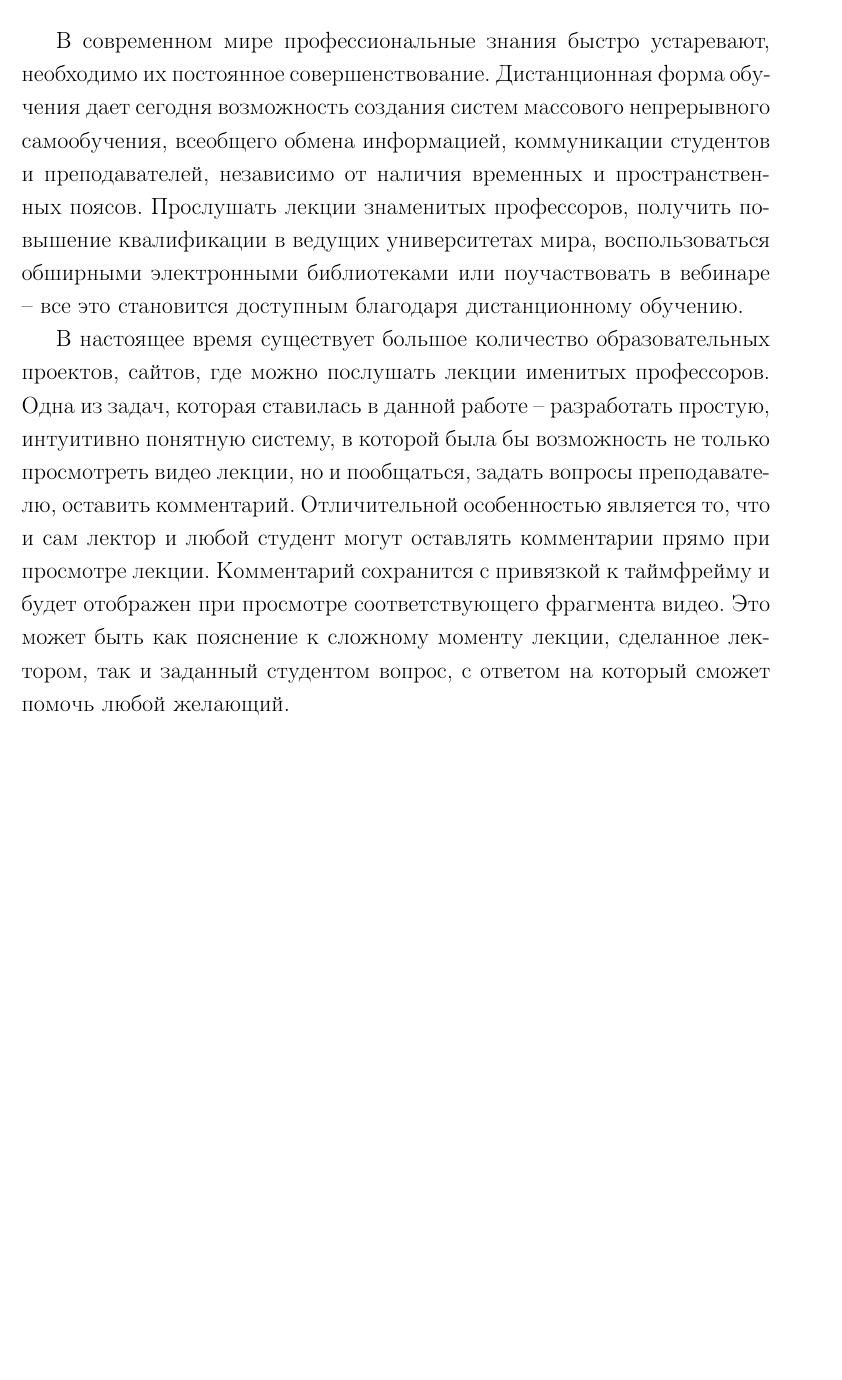
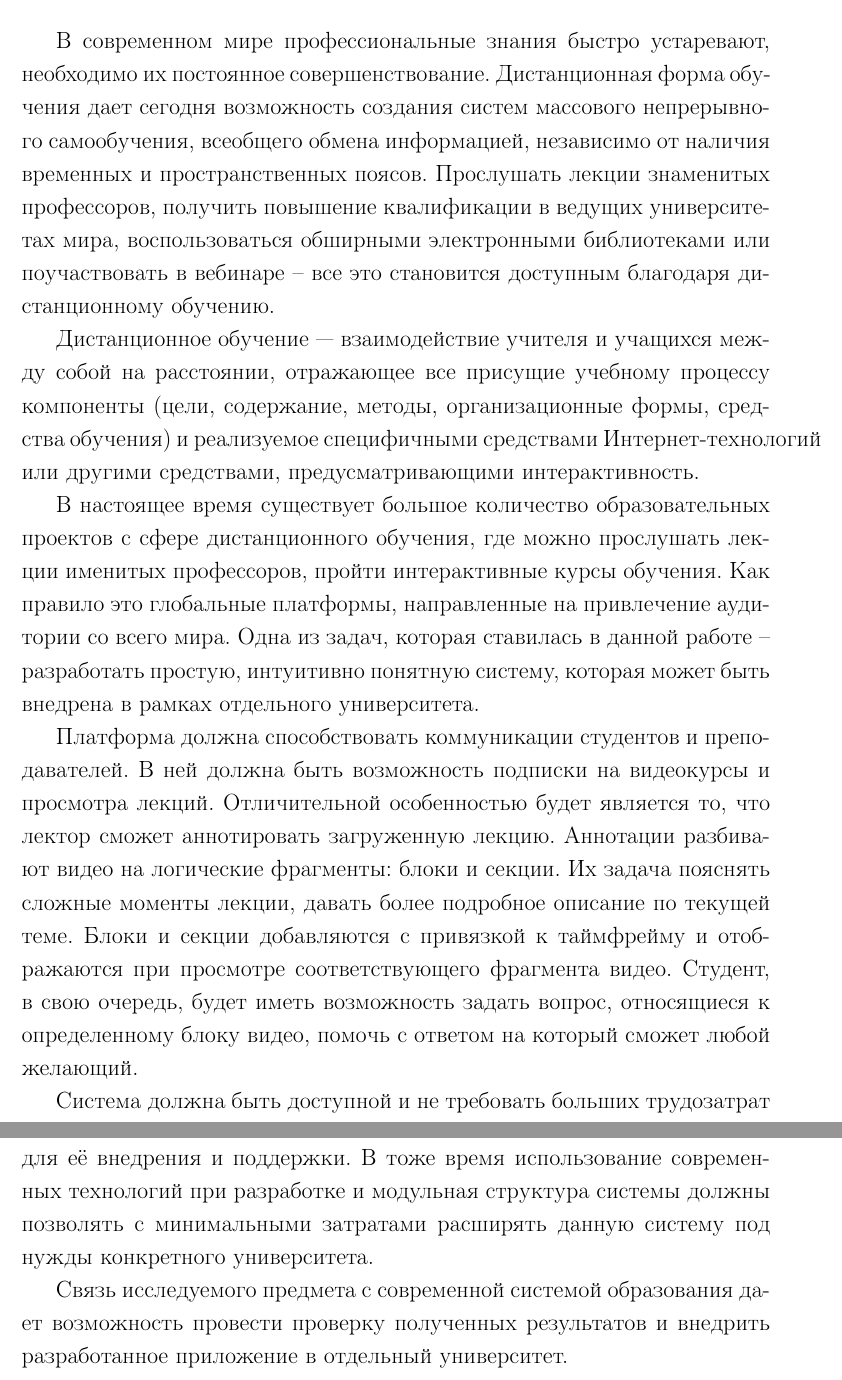
Before and after one commit to tanas/dissertation-report, a LaTeX document (src/main.tex, which reads src/introduction.tex): part of page 7 of 33 before the commit and two parts of pages 7 and 8 of 34 after it, the two joined at a grey line, cut so that both start at the same text, the shorter picture padded with empty space. Compiled offline with pdfLaTeX; a LaTeX package or settings file that is missing is left out.

Commit message:
Update introduction

```diff
--- a/src/introduction.tex
+++ b/src/introduction.tex
@@ -4,20 +4,39 @@
 В современном мире профессиональные знания быстро устаревают,
 необходимо их постоянное совершенствование.
 Дистанционная форма обучения дает сегодня возможность создания систем массового непрерывного
-самообучения, всеобщего обмена информацией, коммуникации студентов и преподавателей,
+самообучения, всеобщего обмена информацией,
 независимо от наличия временных и пространственных поясов.
 Прослушать лекции знаменитых профессоров, получить повышение квалификации
 в ведущих университетах мира, воспользоваться обширными электронными библиотеками
 или поучаствовать в вебинаре – все это становится доступным благодаря дистанционному обучению.
 
-В настоящее время существует большое количество образовательных проектов, сайтов,
-где можно послушать лекции именитых профессоров.
+Дистанционное обучение — взаимодействие учителя и учащихся между собой на расстоянии,
+отражающее все присущие учебному процессу компоненты (цели, содержание, методы,
+организационные формы, средства обучения) и реализуемое специфичными средствами
+Интернет-технологий или другими средствами, предусматривающими интерактивность.
+
+В настоящее время существует большое количество образовательных проектов c сфере дистанционного
+обучения, где можно прослушать лекции именитых профессоров, пройти интерактивные курсы обучения.
+Как правило это глобальные платформы, направленные на привлечение аудитории со всего мира.
 Одна из задач, которая ставилась в данной работе – разработать простую,
-интуитивно понятную систему, в которой была бы возможность не только просмотреть
-видео лекции, но и пообщаться, задать вопросы преподавателю, оставить комментарий.
-Отличительной особенностью является то, что и сам лектор и любой студент могут оставлять
-комментарии прямо при просмотре лекции.
-Комментарий сохранится с привязкой к таймфрейму и будет отображен при просмотре
-соответствующего фрагмента видео.
-Это может быть как пояснение к сложному моменту лекции, сделанное лектором,
-так и заданный студентом вопрос, с ответом на который сможет помочь любой желающий.
+интуитивно понятную систему, которая может быть внедрена в рамках отдельного университета.
+
+
+Платформа должна способствовать коммуникации студентов и преподавателей.
+В ней должна быть возможность подписки на видеокурсы и просмотра лекций.
+Отличительной особенностью будет является то, что лектор сможет аннотировать загруженную лекцию.
+Аннотации разбивают видео на логические фрагменты: блоки и секции.
+Их задача пояснять сложные моменты лекции, давать более подробное описание по текущей теме.
+Блоки и секции добавляются с привязкой к таймфрейму и отображаются при просмотре соответствующего
+фрагмента видео.
+Студент, в свою очередь, будет иметь возможность задать вопрос, относящиеся к определенному
+блоку видео, помочь с ответом на который сможет любой желающий.
+
+Система должна быть доступной и не требовать больших трудозатрат для её внедрения и поддержки.
+В тоже время использование современных технологий при разработке и модульная структура
+системы должны позволять с минимальными затратами расширять данную систему под нужды
+конкретного университета.
+
+Связь исследуемого предмета с современной системой образования дает возможность
+провести проверку полученных результатов и внедрить разработанное приложение в
+отдельный университет.
```
Also changed, not shown: src/conclusion.tex (+0 -6 lines).
